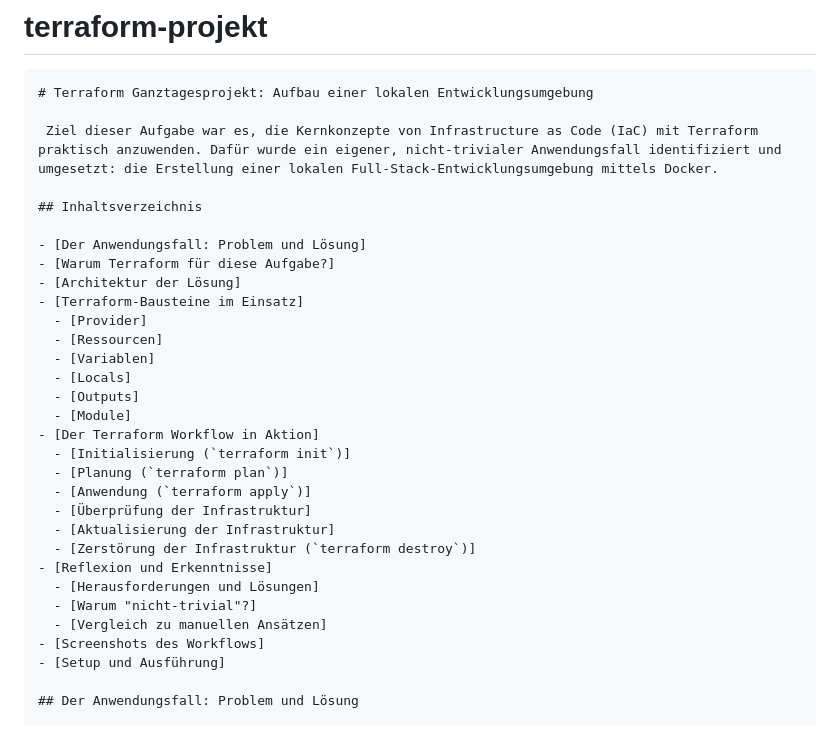
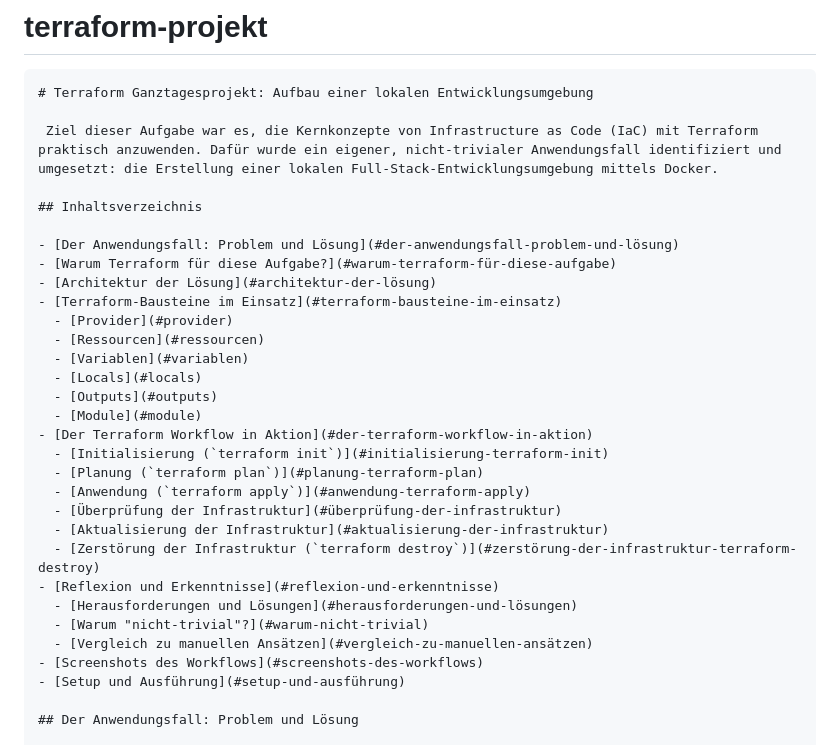
Before and after one commit to sebriede6/terraform-projekt, a Markdown page: README.md, the part around one of its changes. Rendered like a GitHub page.

```diff
--- a/README.md
+++ b/README.md
@@ -9,29 +9,29 @@
 
 ## Inhaltsverzeichnis
 
-- [Der Anwendungsfall: Problem und Lösung]
-- [Warum Terraform für diese Aufgabe?]
-- [Architektur der Lösung]
-- [Terraform-Bausteine im Einsatz]
-  - [Provider]
-  - [Ressourcen]
-  - [Variablen]
-  - [Locals]
-  - [Outputs]
-  - [Module]
-- [Der Terraform Workflow in Aktion]
-  - [Initialisierung (`terraform init`)]
-  - [Planung (`terraform plan`)]
-  - [Anwendung (`terraform apply`)]
-  - [Überprüfung der Infrastruktur]
-  - [Aktualisierung der Infrastruktur]
-  - [Zerstörung der Infrastruktur (`terraform destroy`)]
-- [Reflexion und Erkenntnisse]
-  - [Herausforderungen und Lösungen]
-  - [Warum "nicht-trivial"?]
-  - [Vergleich zu manuellen Ansätzen]
-- [Screenshots des Workflows]
-- [Setup und Ausführung]
+- [Der Anwendungsfall: Problem und Lösung](#der-anwendungsfall-problem-und-lösung)
+- [Warum Terraform für diese Aufgabe?](#warum-terraform-für-diese-aufgabe)
+- [Architektur der Lösung](#architektur-der-lösung)
+- [Terraform-Bausteine im Einsatz](#terraform-bausteine-im-einsatz)
+  - [Provider](#provider)
+  - [Ressourcen](#ressourcen)
+  - [Variablen](#variablen)
+  - [Locals](#locals)
+  - [Outputs](#outputs)
+  - [Module](#module)
+- [Der Terraform Workflow in Aktion](#der-terraform-workflow-in-aktion)
+  - [Initialisierung (`terraform init`)](#initialisierung-terraform-init)
+  - [Planung (`terraform plan`)](#planung-terraform-plan)
+  - [Anwendung (`terraform apply`)](#anwendung-terraform-apply)
+  - [Überprüfung der Infrastruktur](#überprüfung-der-infrastruktur)
+  - [Aktualisierung der Infrastruktur](#aktualisierung-der-infrastruktur)
+  - [Zerstörung der Infrastruktur (`terraform destroy`)](#zerstörung-der-infrastruktur-terraform-destroy)
+- [Reflexion und Erkenntnisse](#reflexion-und-erkenntnisse)
+  - [Herausforderungen und Lösungen](#herausforderungen-und-lösungen)
+  - [Warum "nicht-trivial"?](#warum-nicht-trivial)
+  - [Vergleich zu manuellen Ansätzen](#vergleich-zu-manuellen-ansätzen)
+- [Screenshots des Workflows](#screenshots-des-workflows)
+- [Setup und Ausführung](#setup-und-ausführung)
 
 ## Der Anwendungsfall: Problem und Lösung
 
```
Also changed, not shown: other parts of README.md (+1 -0 lines).
